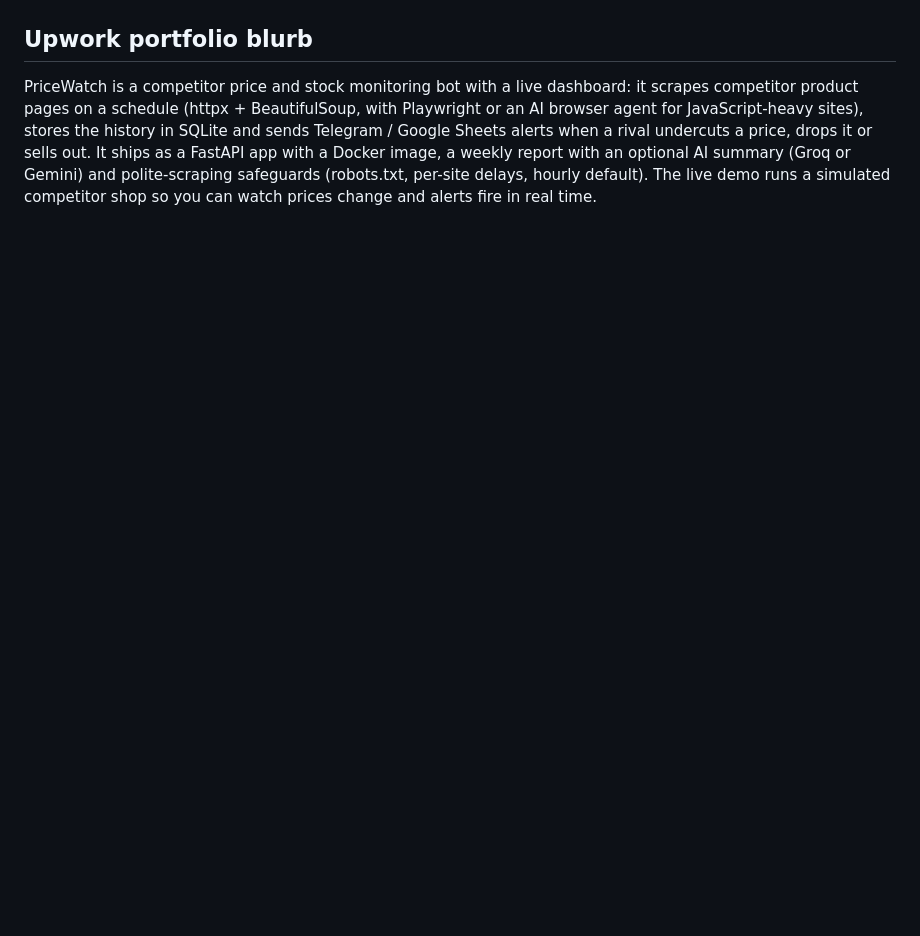
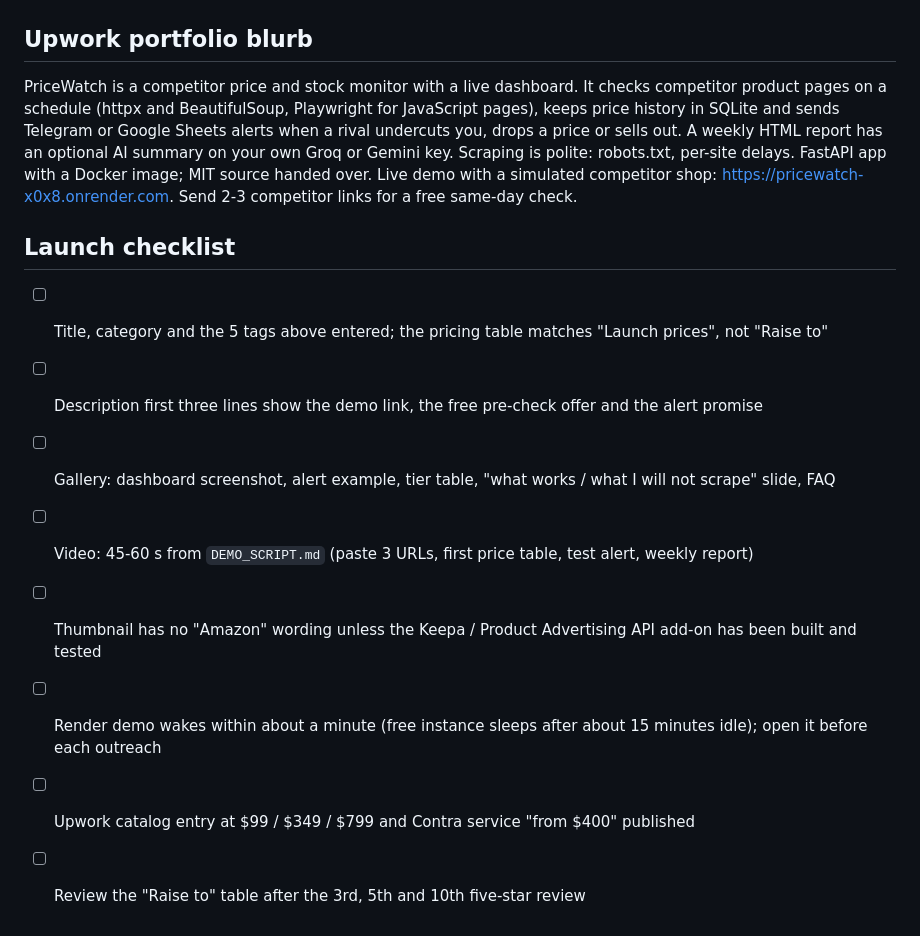
Before and after one commit to shivam911898/pricewatch, a Markdown page: GIG.md, the part around one of its changes. GitHub-like rendering; blank space fills up the shorter version.

```diff
--- a/GIG.md
+++ b/GIG.md
@@ -63,4 +100,15 @@ Not sure your competitors' sites can be monitored? Send me 2-3 product links and
 
 ## Upwork portfolio blurb
 
-PriceWatch is a competitor price and stock monitoring bot with a live dashboard: it scrapes competitor product pages on a schedule (httpx + BeautifulSoup, with Playwright or an AI browser agent for JavaScript-heavy sites), stores the history in SQLite and sends Telegram / Google Sheets alerts when a rival undercuts a price, drops it or sells out. It ships as a FastAPI app with a Docker image, a weekly report with an optional AI summary (Groq or Gemini) and polite-scraping safeguards (robots.txt, per-site delays, hourly default). The live demo runs a simulated competitor shop so you can watch prices change and alerts fire in real time.
+PriceWatch is a competitor price and stock monitor with a live dashboard. It checks competitor product pages on a schedule (httpx and BeautifulSoup, Playwright for JavaScript pages), keeps price history in SQLite and sends Telegram or Google Sheets alerts when a rival undercuts you, drops a price or sells out. A weekly HTML report has an optional AI summary on your own Groq or Gemini key. Scraping is polite: robots.txt, per-site delays. FastAPI app with a Docker image; MIT source handed over. Live demo with a simulated competitor shop: https://pricewatch-x0x8.onrender.com. Send 2-3 competitor links for a free same-day check.
+
+## Launch checklist
+
+- [ ] Title, category and the 5 tags above entered; the pricing table matches "Launch prices", not "Raise to"
+- [ ] Description first three lines show the demo link, the free pre-check offer and the alert promise
+- [ ] Gallery: dashboard screenshot, alert example, tier table, "what works / what I will not scrape" slide, FAQ
+- [ ] Video: 45-60 s from `DEMO_SCRIPT.md` (paste 3 URLs, first price table, test alert, weekly report)
+- [ ] Thumbnail has no "Amazon" wording unless the Keepa / Product Advertising API add-on has been built and tested
+- [ ] Render demo wakes within about a minute (free instance sleeps after about 15 minutes idle); open it before each outreach
+- [ ] Upwork catalog entry at $99 / $349 / $799 and Contra service "from $400" published
+- [ ] Review the "Raise to" table after the 3rd, 5th and 10th five-star review
```
Also changed, not shown: other parts of GIG.md (+68 -31 lines).
